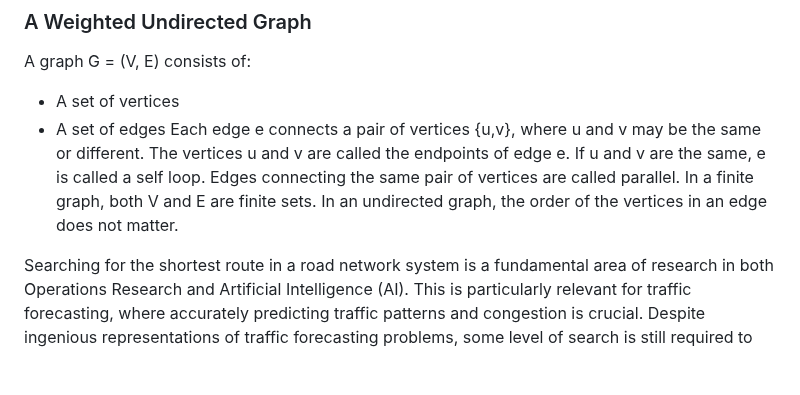
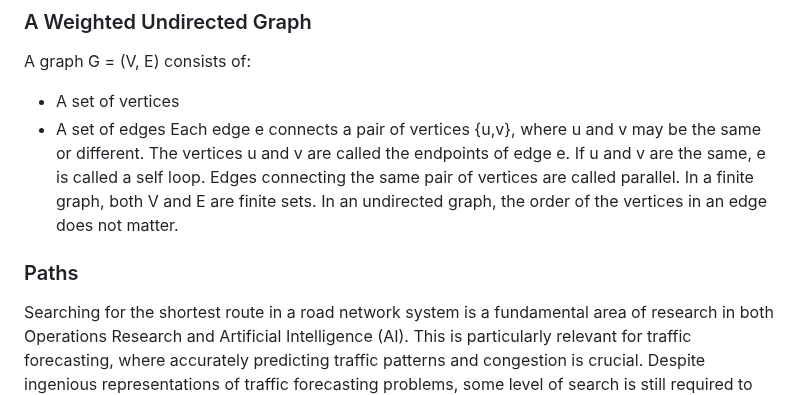
Before and after one commit to uzumstanley/Traffic-Forecasting-For-Road-Network, a Markdown page: README.md, the part around the change. GitHub-like rendering; blank space fills up the shorter version.

```diff
--- a/README.md
+++ b/README.md
@@ -187,6 +187,7 @@ A graph G = (V, E) consists of:
 Each edge e connects a pair of vertices {u,v}, where u and v may be the same or different. The vertices u and v are called the endpoints of edge e. If u and v are the same, e is called a self loop. Edges connecting the same pair of vertices are called parallel.
 In a finite graph, both V and E are finite sets. In an undirected graph, the order of the vertices in an edge does not matter.
 
+### Paths
 
 
 
```
